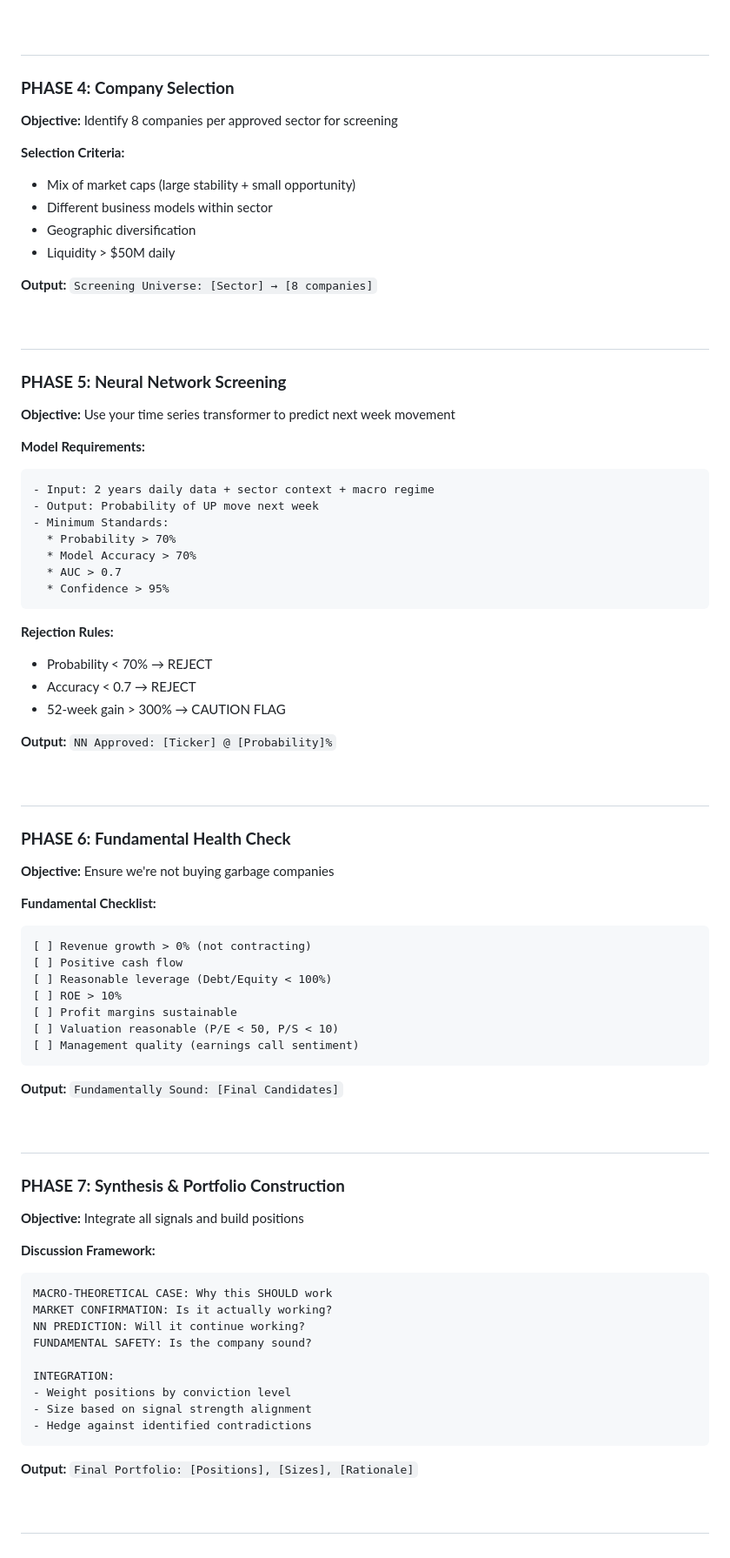
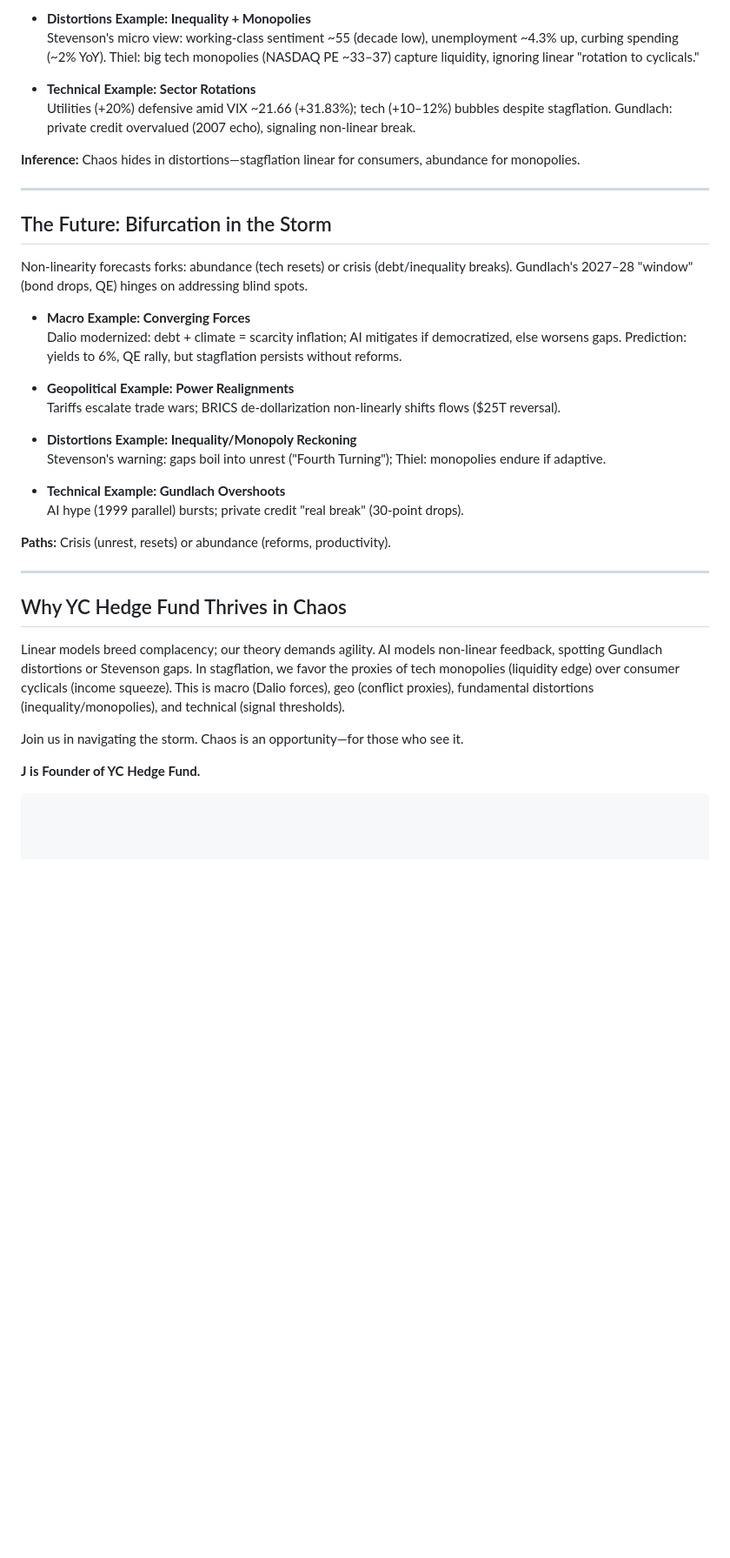
Before and after one commit to lacomaofficial/lacomaofficial.github.io, a Markdown page: README.md, the part around one of its changes. Shown at 87% size. GitHub-like rendering; blank space fills up the shorter version.

````diff
--- a/README.md
+++ b/README.md
@@ -86,81 +64,39 @@ OUR ADJUSTMENT: Understand WHY theory failed, adjust sector selection
 
-&nbsp;
+- **Distortions Example: Inequality + Monopolies**
+  Stevenson's micro view: working-class sentiment ~55 (decade low), unemployment ~4.3% up, curbing spending (~2% YoY). Thiel: big tech monopolies (NASDAQ PE ~33–37) capture liquidity, ignoring linear "rotation to cyclicals."
+
+- **Technical Example: Sector Rotations**
+  Utilities (+20%) defensive amid VIX ~21.66 (+31.83%); tech (+10–12%) bubbles despite stagflation. Gundlach: private credit overvalued (2007 echo), signaling non-linear break.
+
+**Inference:** Chaos hides in distortions—stagflation linear for consumers, abundance for monopolies.
+
 ---
 
-### **PHASE 4: Company Selection**
-**Objective:** Identify 8 companies per approved sector for screening
+## The Future: Bifurcation in the Storm
 
-**Selection Criteria:**
-- Mix of market caps (large stability + small opportunity)
-- Different business models within sector
-- Geographic diversification
-- Liquidity > $50M daily
+Non-linearity forecasts forks: abundance (tech resets) or crisis (debt/inequality breaks). Gundlach's 2027–28 "window" (bond drops, QE) hinges on addressing blind spots.
 
-**Output:** `Screening Universe: [Sector] → [8 companies]`
+- **Macro Example: Converging Forces**
+  Dalio modernized: debt + climate = scarcity inflation; AI mitigates if democratized, else worsens gaps. Prediction: yields to 6%, QE rally, but stagflation persists without reforms.
 
-&nbsp;
+- **Geopolitical Example: Power Realignments**
+  Tariffs escalate trade wars; BRICS de-dollarization non-linearly shifts flows ($25T reversal).
+
+- **Distortions Example: Inequality/Monopoly Reckoning**
+  Stevenson's warning: gaps boil into unrest ("Fourth Turning"); Thiel: monopolies endure if adaptive.
+
+- **Technical Example: Gundlach Overshoots**
+  AI hype (1999 parallel) bursts; private credit "real break" (30-point drops).
+
+**Paths:** Crisis (unrest, resets) or abundance (reforms, productivity).
+
 ---
 
-### **PHASE 5: Neural Network Screening**
-**Objective:** Use your time series transformer to predict next week movement
+## Why YC Hedge Fund Thrives in Chaos
 
-**Model Requirements:**
-```
-- Input: 2 years daily data + sector context + macro regime
-- Output: Probability of UP move next week
-- Minimum Standards:
-  * Probability > 70%
-  * Model Accuracy > 70%
-  * AUC > 0.7
-  * Confidence > 95%
-```
+Linear models breed complacency; our theory demands agility. AI models non-linear feedback, spotting Gundlach distortions or Stevenson gaps. In stagflation, we favor the proxies of tech monopolies (liquidity edge) over consumer cyclicals (income squeeze). This is macro (Dalio forces), geo (conflict proxies), fundamental distortions (inequality/monopolies), and technical (signal thresholds).
 
-**Rejection Rules:**
-- Probability < 70% → REJECT
-- Accuracy < 0.7 → REJECT
-- 52-week gain > 300% → CAUTION FLAG
+Join us in navigating the storm. Chaos is an opportunity—for those who see it.
 
-**Output:** `NN Approved: [Ticker] @ [Probability]%`
-
-&nbsp;
----
-
-### **PHASE 6: Fundamental Health Check**
-**Objective:** Ensure we're not buying garbage companies
-
-**Fundamental Checklist:**
-```
-[ ] Revenue growth > 0% (not contracting)
-[ ] Positive cash flow
-[ ] Reasonable leverage (Debt/Equity < 100%)
-[ ] ROE > 10%
-[ ] Profit margins sustainable
-[ ] Valuation reasonable (P/E < 50, P/S < 10)
-[ ] Management quality (earnings call sentiment)
-```
-
-**Output:** `Fundamentally Sound: [Final Candidates]`
-
-&nbsp;
----
-
-### **PHASE 7: Synthesis & Portfolio Construction**
-**Objective:** Integrate all signals and build positions
-
-**Discussion Framework:**
-```
-MACRO-THEORETICAL CASE: Why this SHOULD work
-MARKET CONFIRMATION: Is it actually working?
-NN PREDICTION: Will it continue working?
-FUNDAMENTAL SAFETY: Is the company sound?
-
-INTEGRATION:
-- Weight positions by conviction level
-- Size based on signal strength alignment
-- Hedge against identified contradictions
-```
-
-**Output:** `Final Portfolio: [Positions], [Sizes], [Rationale]`
-
-&nbsp;
----
+**J is Founder of YC Hedge Fund.**
+```markdown
````
Also changed, not shown: other parts of README.md (+38 -60 lines).
